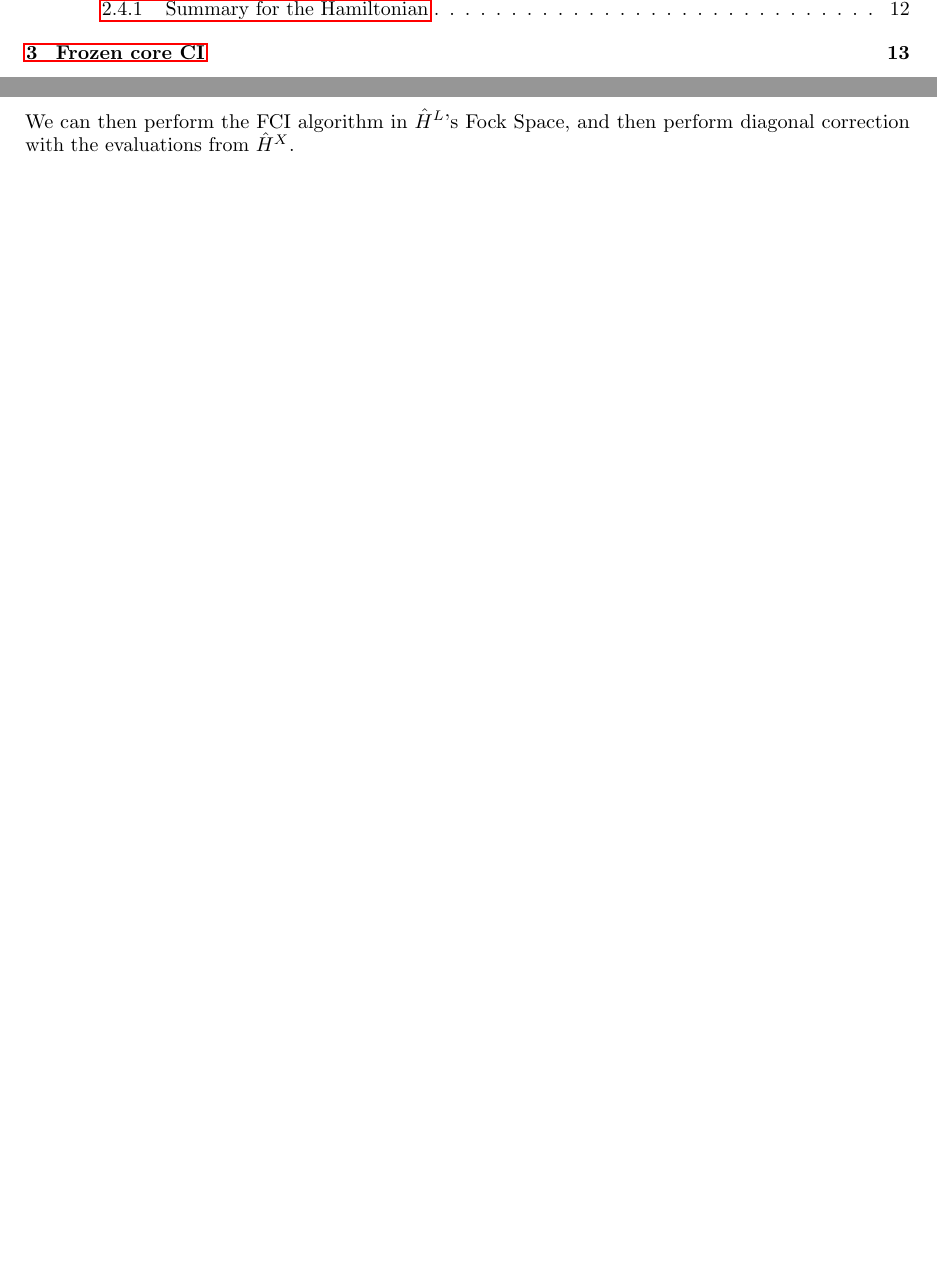
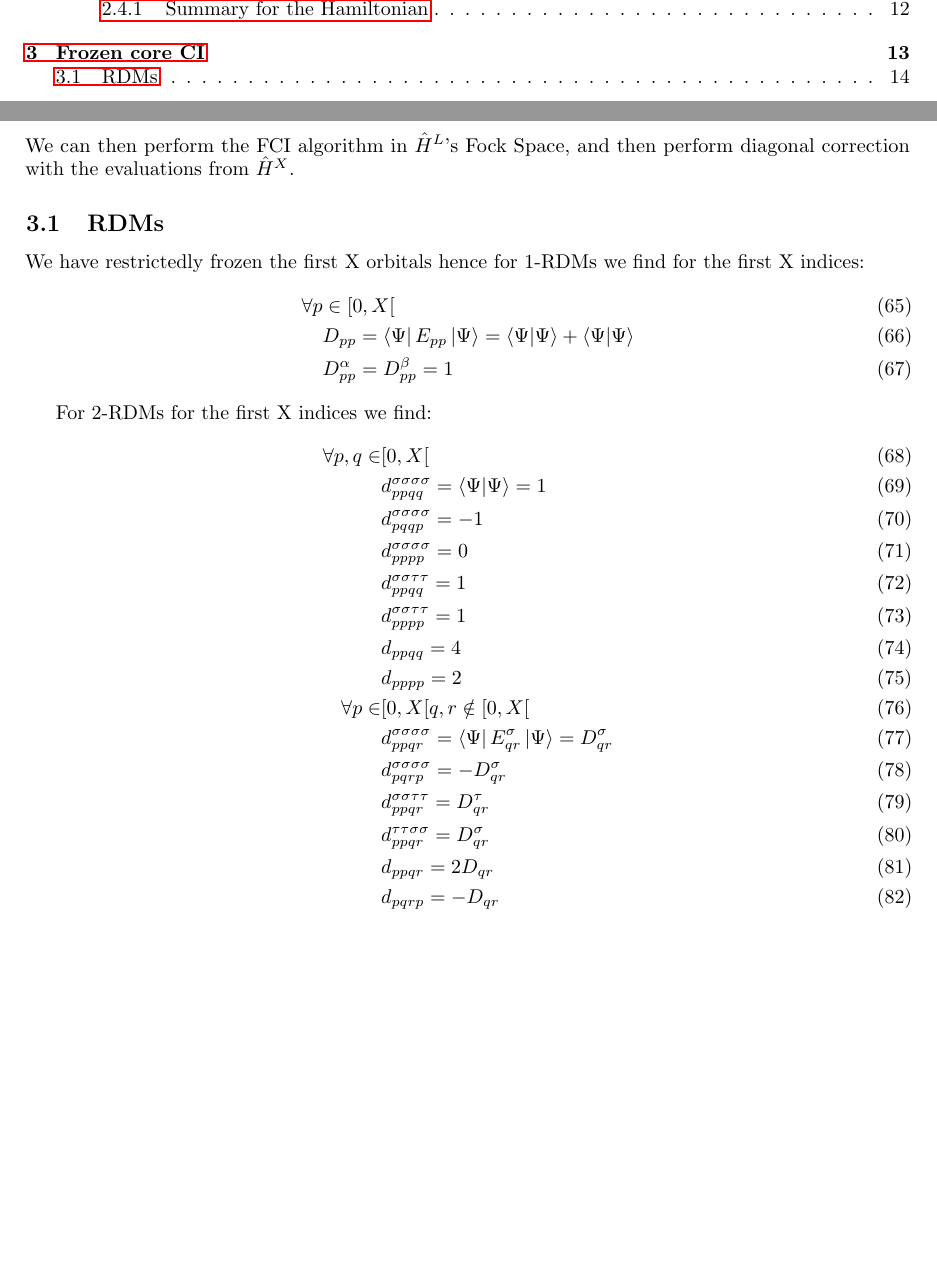
Before and after one commit to tmhuysen/computional_fci_details, a LaTeX paper (CI.tex, which reads main/frozen.tex): two parts of pages 1 and 14 of 14, joined at a grey line, cut so that both start at the same text, the shorter picture padded with empty space. Compiled offline with pdfLaTeX.

Commit message:
latest compiling version merged all previous documents

```diff
--- a/main/frozen.tex
+++ b/main/frozen.tex
@@ -40,3 +40,31 @@ This means we can modify the one electron integral from $\hat{{H}}^{L}$ with $\h
                   &=  \sum_{pq}^L \Big(k_{pq} + \sum^{X}_r g_{pqrr} + g_{rrpq} - \frac{g_{prrq} + g_{rpqr}}{2} \Big) \hat{E}_{pq} + \frac{1}{2} \sum_{pqrs}^L g_{pqrs} \hat{E}_{pq} \hat{E}_{rs}
 \end{align}
 We can then perform the FCI algorithm in $\hat{{H}}^{L}$'s Fock Space, and then perform diagonal correction with the evaluations from $\hat{{H}}^{X}$.
+
+\subsection{RDMs}
+
+We have restrictedly frozen the first X orbitals hence for 1-RDMs we find for the first X indices:
+\begin{align}
+  \forall p &\in [0,X[ \\
+  & D_{pp} = \bra{\Psi} E_{pp} \ket{\Psi} = \braket{\Psi}{\Psi} + \braket{\Psi}{\Psi} \\
+  & D_{pp}^\alpha = D_{pp}^\beta = 1
+\end{align}
+
+For 2-RDMs for the first X indices we find:
+\begin{align}
+  \forall p,q \in & [0,X[ \\
+  & d^{\sigma \sigma \sigma \sigma}_{ppqq} = \braket{\Psi}{\Psi} = 1 \\
+  & d^{\sigma \sigma \sigma \sigma}_{pqqp} = - 1 \\
+  & d^{\sigma \sigma \sigma \sigma}_{pppp} = 0 \\
+  & d^{\sigma \sigma \tau \tau}_{ppqq} = 1 \\
+  & d^{\sigma \sigma \tau \tau}_{pppp} = 1 \\
+  & d_{ppqq} = 4 \\
+  & d_{pppp} = 2 \\
+  \forall p \in & [0, X[ q,r \notin [0, X[ \\
+  & d^{\sigma \sigma \sigma \sigma}_{ppqr} = \bra{\Psi} E_{qr}^{\sigma} \ket{\Psi} = D_{qr}^{\sigma} \\
+  & d^{\sigma \sigma \sigma \sigma}_{pqrp} = - D_{qr}^{\sigma} \\
+  & d^{\sigma \sigma \tau \tau}_{ppqr} = D_{qr}^{\tau} \\
+  & d^{\tau \tau \sigma \sigma}_{ppqr} = D_{qr}^{\sigma} \\
+  & d_{ppqr} = 2 D_{qr} \\
+  & d_{pqrp} = - D_{qr}
+\end{align}
```
Also changed, not shown: CI.pdf.
